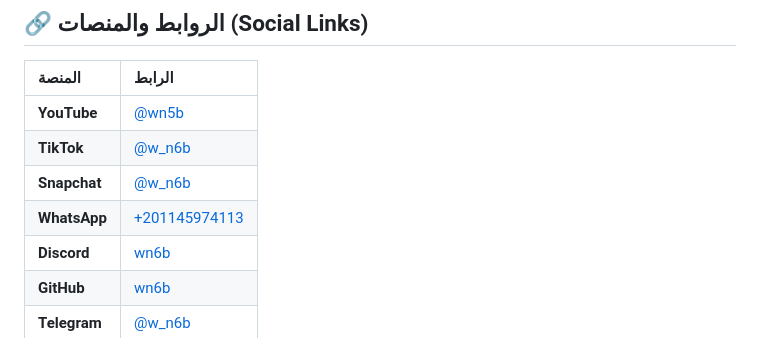
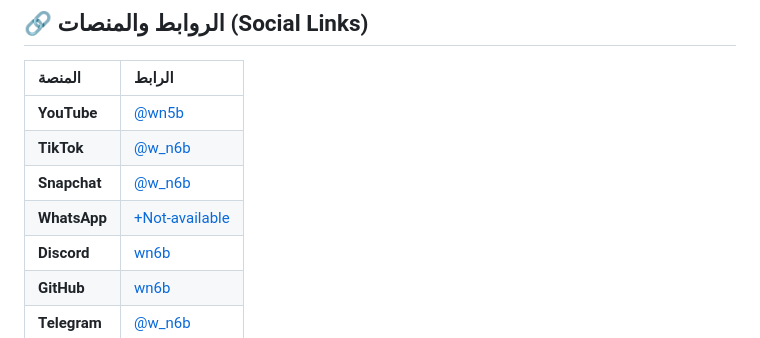
Before and after one commit to wn6b/Linkers, a Markdown page: README.md, the part around the change. Drawn GitHub-style.

```diff
--- a/README.md
+++ b/README.md
@@ -29,7 +29,7 @@
 | **YouTube** | [@wn5b](https://youtube.com/@wn5b) |
 | **TikTok** | [@w_n6b](https://tiktok.com/@w_n6b) |
 | **Snapchat** | [@w_n6b](https://snapchat.com/add/w_n6b) |
-| **WhatsApp** | [+201145974113](https://wa.me/201145974113) |
+| **WhatsApp** | [+Not-available](https://wa.me/201145974113) |
 | **Discord** | [wn6b](https://discord.com/users/wn6b) |
 | **GitHub** | [wn6b](https://github.com/wn6b) |
 | **Telegram** | [@w_n6b](https://t.me/w_n6b) |
```
